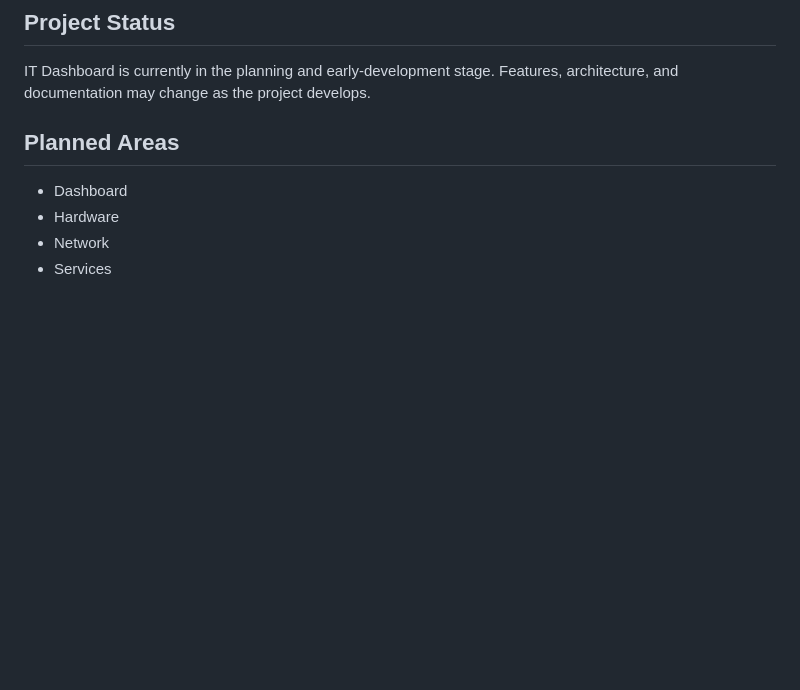
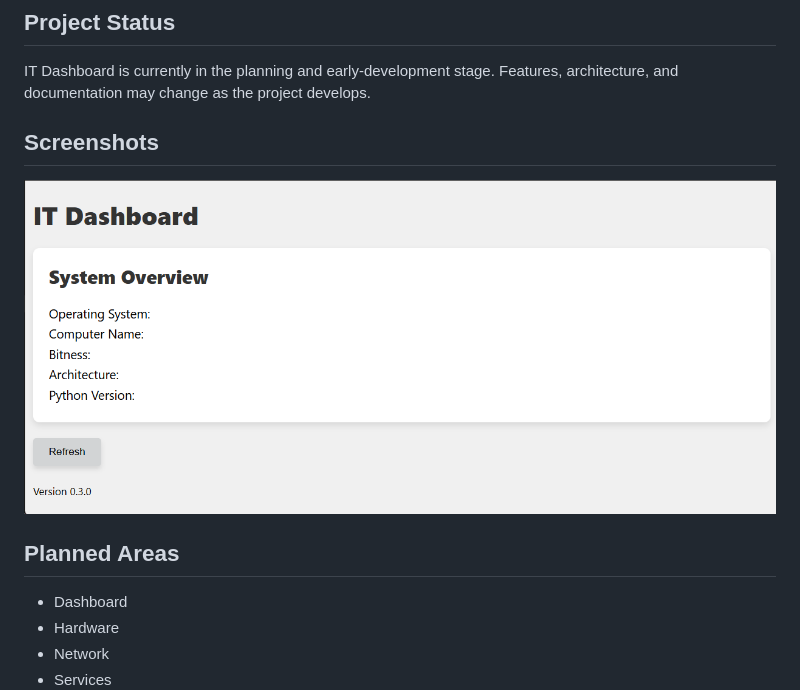
Before and after one commit to austincabler13/IT-Dashboard, a Markdown page: README.md, the part around the change. Rendered like a GitHub page; pictures changed too: docs/images/image1.png (added); blank space fills up the shorter version.

```diff
--- a/README.md
+++ b/README.md
@@ -5,6 +5,10 @@ IT Dashboard is my open-source IT hub that brings system monitoring, diagnostics
 ## Project Status
 
 IT Dashboard is currently in the planning and early-development stage. Features, architecture, and documentation may change as the project develops.
+
+## Screenshots
+
+![IT Dashboard v0.3.0](docs/images/image1.png)
 
 ## Planned Areas
 
```
Also changed, not shown: CHANGELOG.md (+20 -0 lines), 4 other files.
